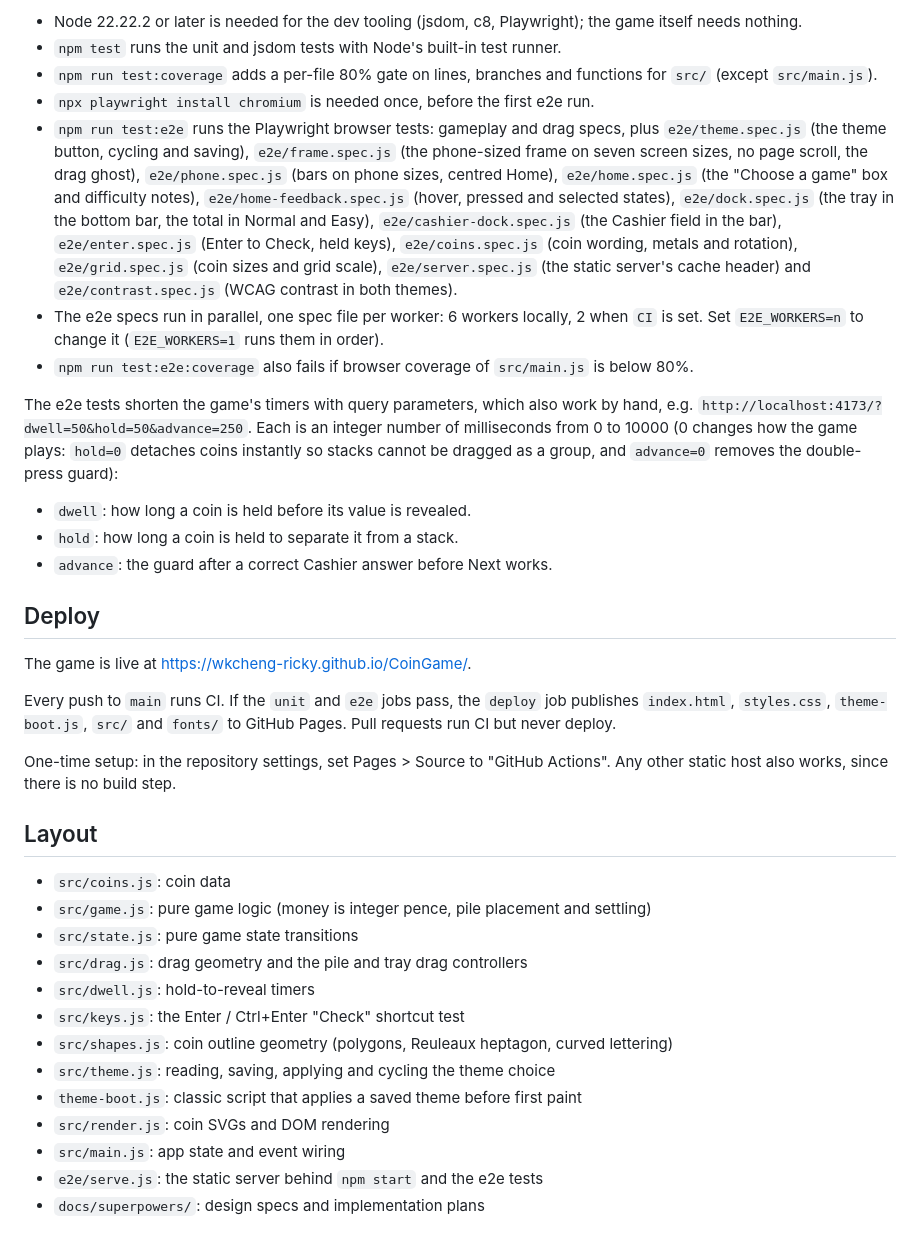
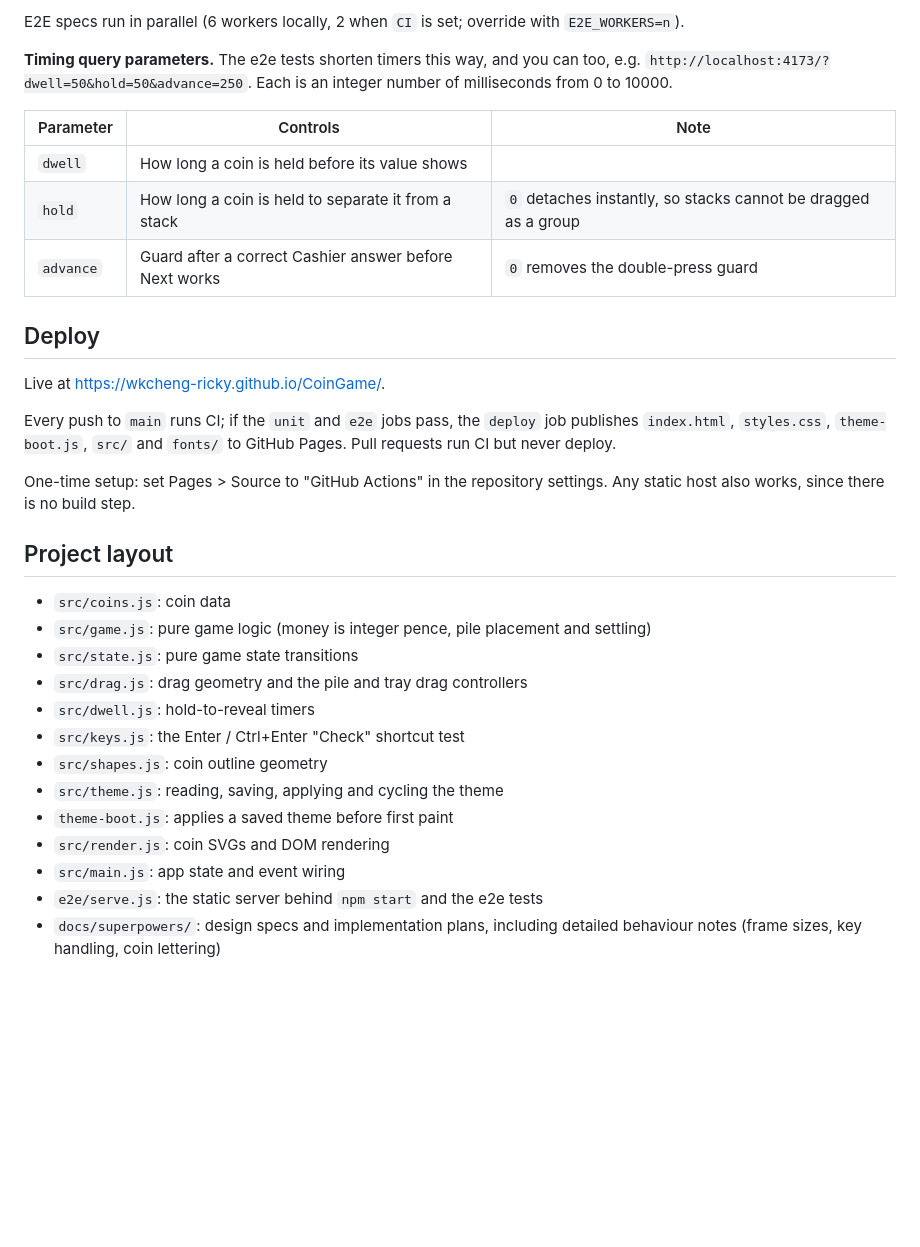
Before and after one commit to WKCheng-Ricky/CoinGame, a Markdown page: README.md, the part around one of its changes. GitHub-like rendering; blank space fills up the shorter version.

Commit message:
docs: restructure README around quick start and key features
Co-Authored-By: Claude Sonnet 5.5 <noreply@anthropic.com>

````diff
--- a/README.md
+++ b/README.md
@@ -91,49 +61,30 @@ npm run test:e2e:coverage
 ```
 
-- Node 22.22.2 or later is needed for the dev tooling (jsdom, c8, Playwright);
-  the game itself needs nothing.
-- `npm test` runs the unit and jsdom tests with Node's built-in test runner.
-- `npm run test:coverage` adds a per-file 80% gate on lines,
-  branches and functions for `src/` (except `src/main.js`).
-- `npx playwright install chromium` is needed once, before the first e2e run.
-- `npm run test:e2e` runs the Playwright browser tests: gameplay and drag specs,
-  plus `e2e/theme.spec.js` (the theme button, cycling and saving), `e2e/frame.spec.js`
-  (the phone-sized frame on seven screen sizes, no page scroll, the drag ghost),
-  `e2e/phone.spec.js` (bars on phone sizes, centred Home), `e2e/home.spec.js` (the
-  "Choose a game" box and difficulty notes), `e2e/home-feedback.spec.js` (hover,
-  pressed and selected states), `e2e/dock.spec.js` (the tray in the bottom bar, the
-  total in Normal and Easy), `e2e/cashier-dock.spec.js` (the Cashier field in the
-  bar), `e2e/enter.spec.js` (Enter to Check, held keys), `e2e/coins.spec.js` (coin
-  wording, metals and rotation), `e2e/grid.spec.js` (coin sizes and grid scale),
-  `e2e/server.spec.js` (the static server's cache header) and `e2e/contrast.spec.js`
-  (WCAG contrast in both themes).
-- The e2e specs run in parallel, one spec file per worker: 6 workers locally, 2 when
-  `CI` is set. Set `E2E_WORKERS=n` to change it (`E2E_WORKERS=1` runs them in order).
-- `npm run test:e2e:coverage` also fails if browser coverage of `src/main.js`
-  is below 80%.
+E2E specs run in parallel (6 workers locally, 2 when `CI` is set; override with
+`E2E_WORKERS=n`).
 
-The e2e tests shorten the game's timers with query parameters, which also work
-by hand, e.g. `http://localhost:4173/?dwell=50&hold=50&advance=250`. Each is an
-integer number of milliseconds from 0 to 10000 (0 changes how the game plays:
-`hold=0` detaches coins instantly so stacks cannot be dragged as a group, and
-`advance=0` removes the double-press guard):
+**Timing query parameters.** The e2e tests shorten timers this way, and you can too,
+e.g. `http://localhost:4173/?dwell=50&hold=50&advance=250`. Each is an integer
+number of milliseconds from 0 to 10000.
 
-- `dwell`: how long a coin is held before its value is revealed.
-- `hold`: how long a coin is held to separate it from a stack.
-- `advance`: the guard after a correct Cashier answer before Next works.
+| Parameter | Controls | Note |
+| --- | --- | --- |
+| `dwell` | How long a coin is held before its value shows | |
+| `hold` | How long a coin is held to separate it from a stack | `0` detaches instantly, so stacks cannot be dragged as a group |
+| `advance` | Guard after a correct Cashier answer before Next works | `0` removes the double-press guard |
 
 ## Deploy
 
-The game is live at https://wkcheng-ricky.github.io/CoinGame/.
+Live at https://wkcheng-ricky.github.io/CoinGame/.
 
-Every push to `main` runs CI. If the `unit` and `e2e` jobs pass, the `deploy` job
-publishes `index.html`, `styles.css`, `theme-boot.js`, `src/` and `fonts/` to
-GitHub Pages. Pull requests run CI but never deploy.
+Every push to `main` runs CI; if the `unit` and `e2e` jobs pass, the `deploy` job
+publishes `index.html`, `styles.css`, `theme-boot.js`, `src/` and `fonts/` to GitHub
+Pages. Pull requests run CI but never deploy.
 
-One-time setup: in the repository settings, set Pages > Source to "GitHub Actions".
-Any other static host also works, since there is no build step.
+One-time setup: set Pages > Source to "GitHub Actions" in the repository settings.
+Any static host also works, since there is no build step.
 
-## Layout
+## Project layout
 
 - `src/coins.js`: coin data
 - `src/game.js`: pure game logic (money is integer pence, pile placement and settling)
@@ -141,10 +92,11 @@ Any other static host also works, since there is no build step.
 - `src/drag.js`: drag geometry and the pile and tray drag controllers
 - `src/dwell.js`: hold-to-reveal timers
 - `src/keys.js`: the Enter / Ctrl+Enter "Check" shortcut test
-- `src/shapes.js`: coin outline geometry (polygons, Reuleaux heptagon, curved lettering)
-- `src/theme.js`: reading, saving, applying and cycling the theme choice
-- `theme-boot.js`: classic script that applies a saved theme before first paint
+- `src/shapes.js`: coin outline geometry
+- `src/theme.js`: reading, saving, applying and cycling the theme
+- `theme-boot.js`: applies a saved theme before first paint
 - `src/render.js`: coin SVGs and DOM rendering
 - `src/main.js`: app state and event wiring
 - `e2e/serve.js`: the static server behind `npm start` and the e2e tests
-- `docs/superpowers/`: design specs and implementation plans
+- `docs/superpowers/`: design specs and implementation plans, including detailed
+  behaviour notes (frame sizes, key handling, coin lettering)
````
Also changed, not shown: other parts of README.md (+39 -69 lines).
